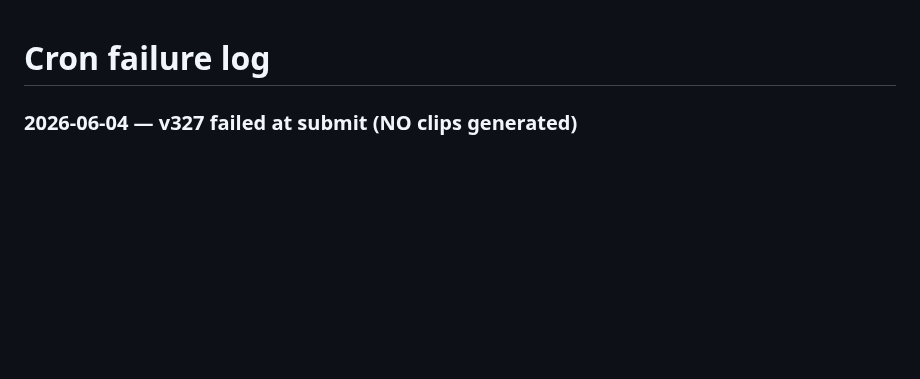
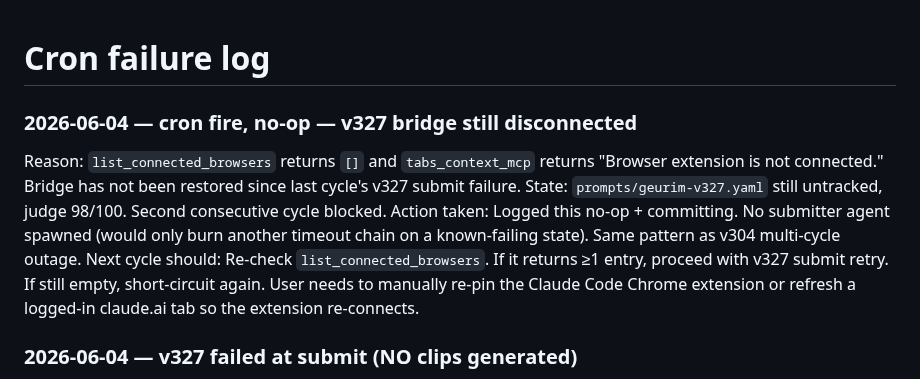
Before and after one commit to danlex/suno-lab, a Markdown page: experiments/cron_failures.md, the part around the change. Rendered like a GitHub page; blank space fills up the shorter version.

Commit message:
Log v327 cycle no-op — Chrome MCP still disconnected, second consecutive cycle blocked
Co-Authored-By: Claude Opus 4.7 (1M context) <noreply@anthropic.com>

```diff
--- a/experiments/cron_failures.md
+++ b/experiments/cron_failures.md
@@ -1,4 +1,11 @@
 # Cron failure log
+
+### 2026-06-04 — cron fire, no-op — v327 bridge still disconnected
+
+Reason: `list_connected_browsers` returns `[]` and `tabs_context_mcp` returns "Browser extension is not connected." Bridge has not been restored since last cycle's v327 submit failure.
+State: `prompts/geurim-v327.yaml` still untracked, judge 98/100. Second consecutive cycle blocked.
+Action taken: Logged this no-op + committing. No submitter agent spawned (would only burn another timeout chain on a known-failing state). Same pattern as v304 multi-cycle outage.
+Next cycle should: Re-check `list_connected_browsers`. If it returns ≥1 entry, proceed with v327 submit retry. If still empty, short-circuit again. User needs to manually re-pin the Claude Code Chrome extension or refresh a logged-in claude.ai tab so the extension re-connects.
 
 ### 2026-06-04 — v327 failed at submit (NO clips generated)
 
```
